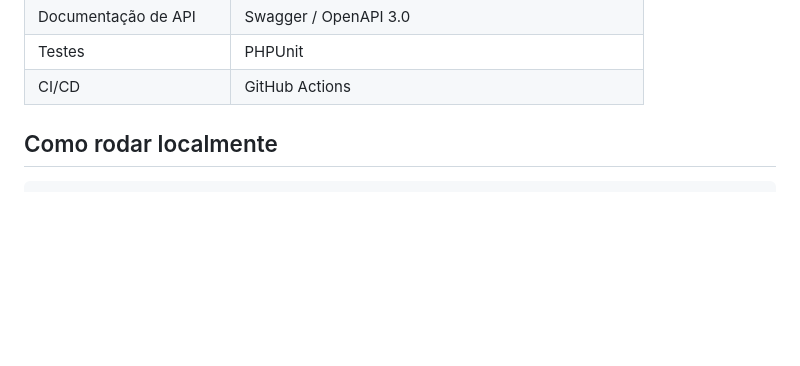
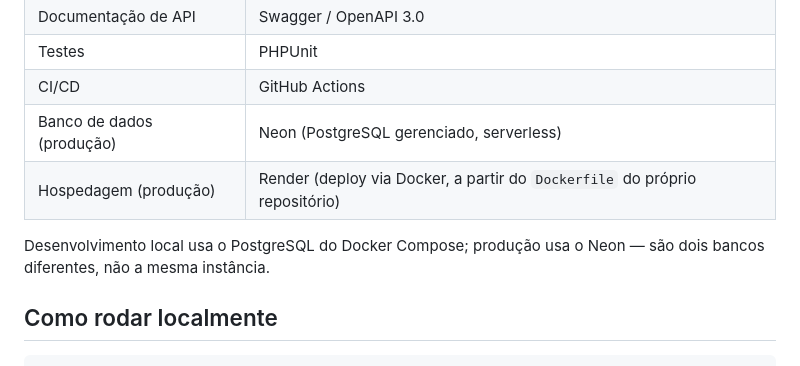
Before and after one commit to hugordm/chamados-ia, a Markdown page: README.md, the part around the change. Drawn GitHub-style; blank space fills up the shorter version.

Commit message:
docs: adiciona Neon e Render à tabela de stack do README
Deixa claro que dev local usa o Postgres do Docker Compose e produção usa o
Neon — são bancos diferentes, não a mesma instância.

```diff
--- a/README.md
+++ b/README.md
@@ -46,6 +46,10 @@ Sistema de abertura e acompanhamento de chamados de suporte técnico interno, co
 | Documentação de API | Swagger / OpenAPI 3.0 |
 | Testes | PHPUnit |
 | CI/CD | GitHub Actions |
+| Banco de dados (produção) | Neon (PostgreSQL gerenciado, serverless) |
+| Hospedagem (produção) | Render (deploy via Docker, a partir do `Dockerfile` do próprio repositório) |
+
+Desenvolvimento local usa o PostgreSQL do Docker Compose; produção usa o Neon — são dois bancos diferentes, não a mesma instância.
 
 ## Como rodar localmente
 
```
